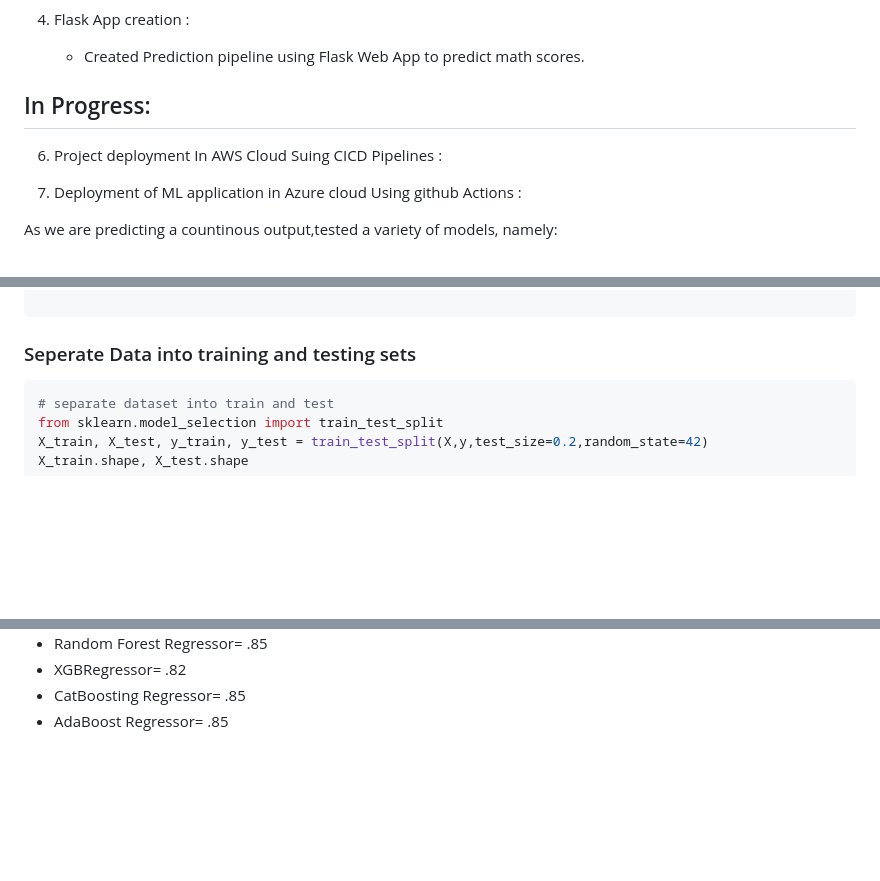
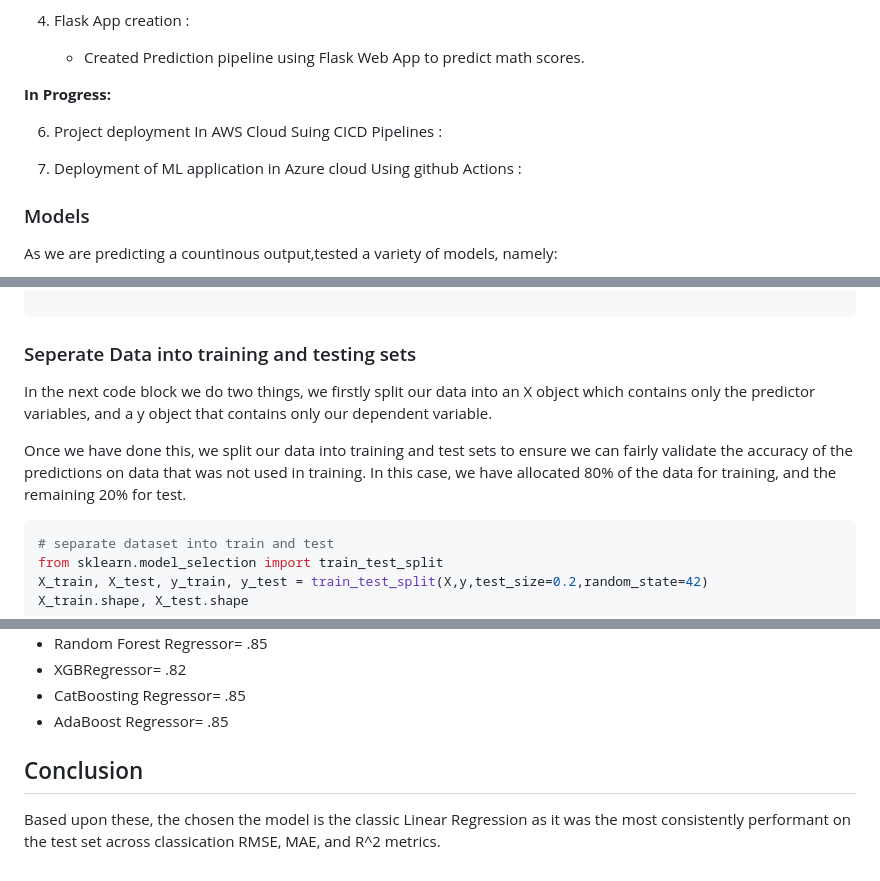
Before and after one commit to EfthimiosVlahos/Student-Performance-End-to-End-ML-Project, a Markdown page: README.md, 3 parts joined by grey strips. GitHub-like rendering; blank space fills up the shorter version.

````diff
--- a/README.md
+++ b/README.md
@@ -37,12 +37,12 @@ This project understands how the student's performance (test scores) is affected
 4. Flask App creation :
     * Created Prediction pipeline using Flask Web App to predict math scores.
 
-## In Progress:
+**In Progress:**
 
 6. Project deployment In AWS Cloud Suing CICD Pipelines :
 
 7. Deployment of ML application in Azure cloud Using github Actions :
-
+### Models
 As we are predicting a countinous output,tested a variety of models, namely:
 
 * Linear Regression
@@ -306,6 +306,9 @@ X = preprocessor.fit_transform(X)
 
 ```
 ### Seperate Data into training and testing sets
+In the next code block we do two things, we firstly split our data into an X object which contains only the predictor variables, and a y object that contains only our dependent variable.
+
+Once we have done this, we split our data into training and test sets to ensure we can fairly validate the accuracy of the predictions on data that was not used in training. In this case, we have allocated 80% of the data for training, and the remaining 20% for test.
 
 ```python
 # separate dataset into train and test
@@ -412,3 +415,7 @@ Here we see which models performed best with respect to three metrics on the tes
 * XGBRegressor= .82
 * CatBoosting Regressor= .85
 * AdaBoost Regressor= .85
+
+## Conclusion
+
+Based upon these, the chosen the model is the classic Linear Regression as it was the most consistently performant on the test set across classication RMSE, MAE, and R^2 metrics.
````
